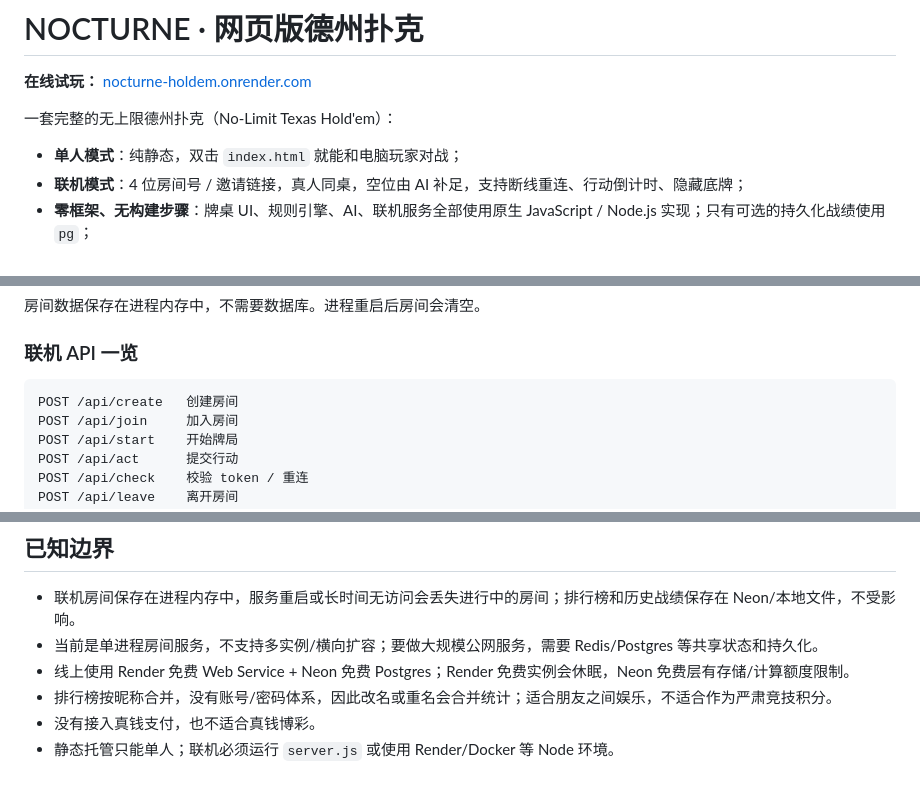
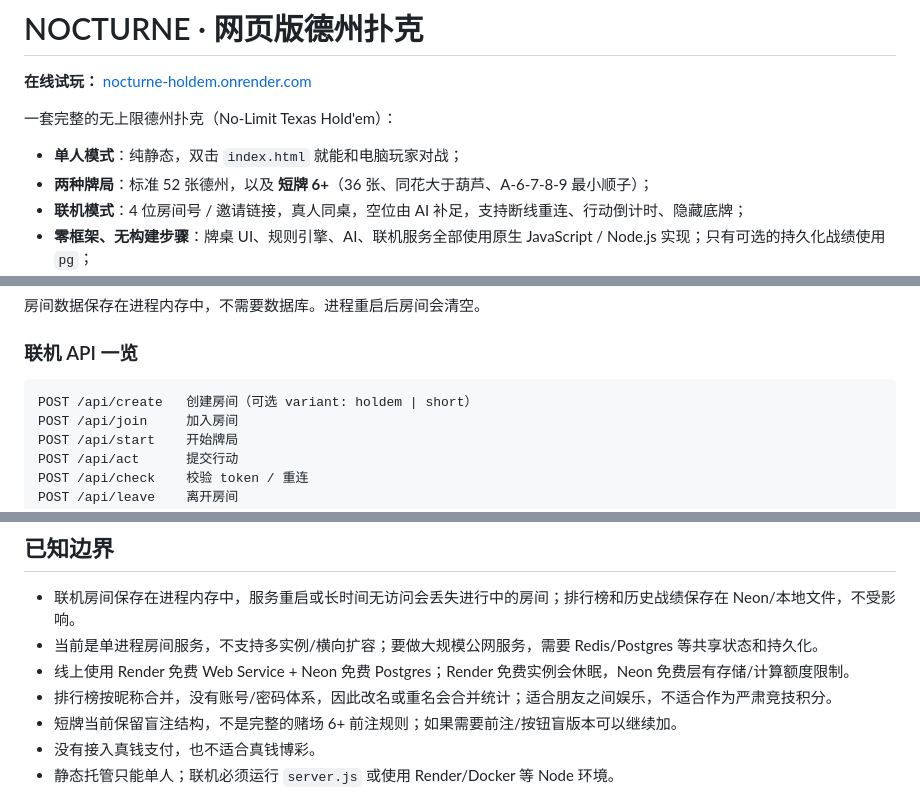
Before and after one commit to A-urora/nocturne-holdem, a Markdown page: README.md, 3 parts joined by grey strips. Drawn GitHub-style.

````diff
--- a/README.md
+++ b/README.md
@@ -5,6 +5,7 @@
 一套完整的无上限德州扑克（No-Limit Texas Hold'em）：
 
 - **单人模式**：纯静态，双击 `index.html` 就能和电脑玩家对战；
+- **两种牌局**：标准 52 张德州，以及 **短牌 6+**（36 张、同花大于葫芦、A-6-7-8-9 最小顺子）；
 - **联机模式**：4 位房间号 / 邀请链接，真人同桌，空位由 AI 补足，支持断线重连、行动倒计时、隐藏底牌；
 - **零框架、无构建步骤**：牌桌 UI、规则引擎、AI、联机服务全部使用原生 JavaScript / Node.js 实现；只有可选的持久化战绩使用 `pg`；
 - **排行榜与历史战绩**：按昵称聚合联机战绩，支持局数、手数、胜场、总积分和最近牌局记录；线上使用 Neon 免费 Postgres 持久化。
@@ -90,7 +95,7 @@ npm test
 ### 联机 API 一览
 
 ```text
-POST /api/create   创建房间
+POST /api/create   创建房间（可选 variant: holdem | short）
 POST /api/join     加入房间
 POST /api/start    开始牌局
 POST /api/act      提交行动
@@ -208,6 +221,7 @@ Dockerfile                 容器部署
 - 当前是单进程房间服务，不支持多实例/横向扩容；要做大规模公网服务，需要 Redis/Postgres 等共享状态和持久化。
 - 线上使用 Render 免费 Web Service + Neon 免费 Postgres；Render 免费实例会休眠，Neon 免费层有存储/计算额度限制。
 - 排行榜按昵称合并，没有账号/密码体系，因此改名或重名会合并统计；适合朋友之间娱乐，不适合作为严肃竞技积分。
+- 短牌当前保留盲注结构，不是完整的赌场 6+ 前注规则；如果需要前注/按钮盲版本可以继续加。
 - 没有接入真钱支付，也不适合真钱博彩。
 - 静态托管只能单人；联机必须运行 `server.js` 或使用 Render/Docker 等 Node 环境。
 
````
Also changed, not shown: other parts of README.md (+14 -2 lines), docs/screenshot-short.png (added), 13 other files.
